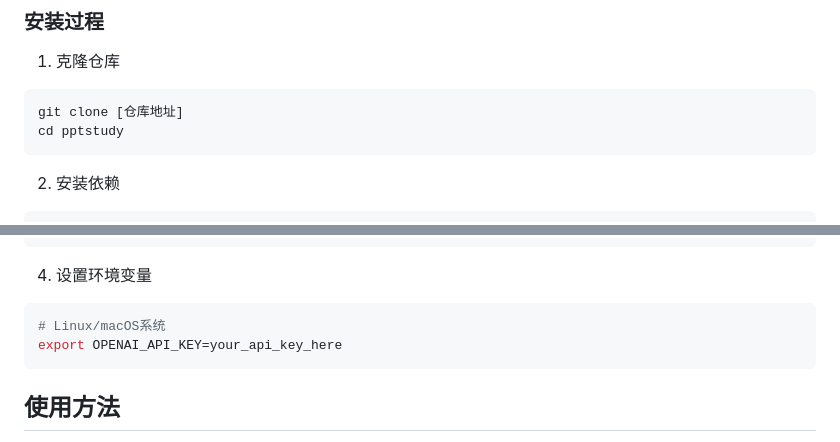
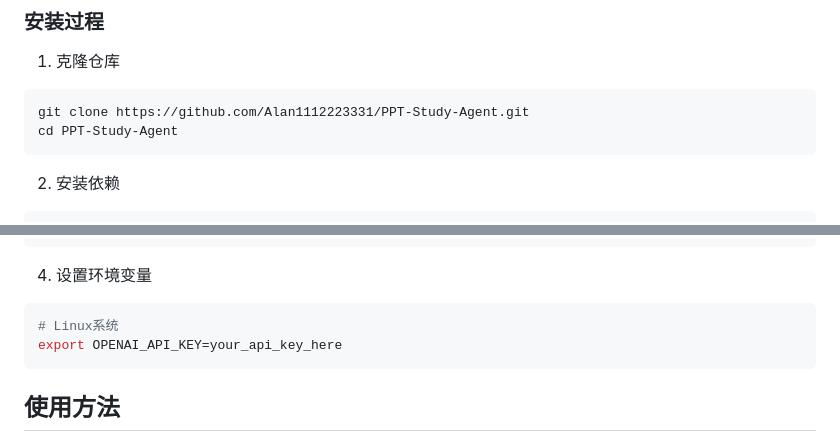
Before and after one commit to Alan1112223331/PPT-Study-Agent, a Markdown page: README.md, 2 parts joined by grey strips. Drawn GitHub-style.

Commit message:
更新readme

````diff
--- a/README.md
+++ b/README.md
@@ -42,8 +42,8 @@ PPT-Study-Agent是一个基于视觉语言模型(VLM)的幻灯片翻译与讲解
 1. 克隆仓库
 
 ```bash
-git clone [仓库地址]
-cd pptstudy
+git clone https://github.com/Alan1112223331/PPT-Study-Agent.git
+cd PPT-Study-Agent
 ```
 
 2. 安装依赖
@@ -77,7 +77,7 @@ sudo fc-cache -f -v
 4. 设置环境变量
 
 ```bash
-# Linux/macOS系统
+# Linux系统
 export OPENAI_API_KEY=your_api_key_here
 ```
 
````
